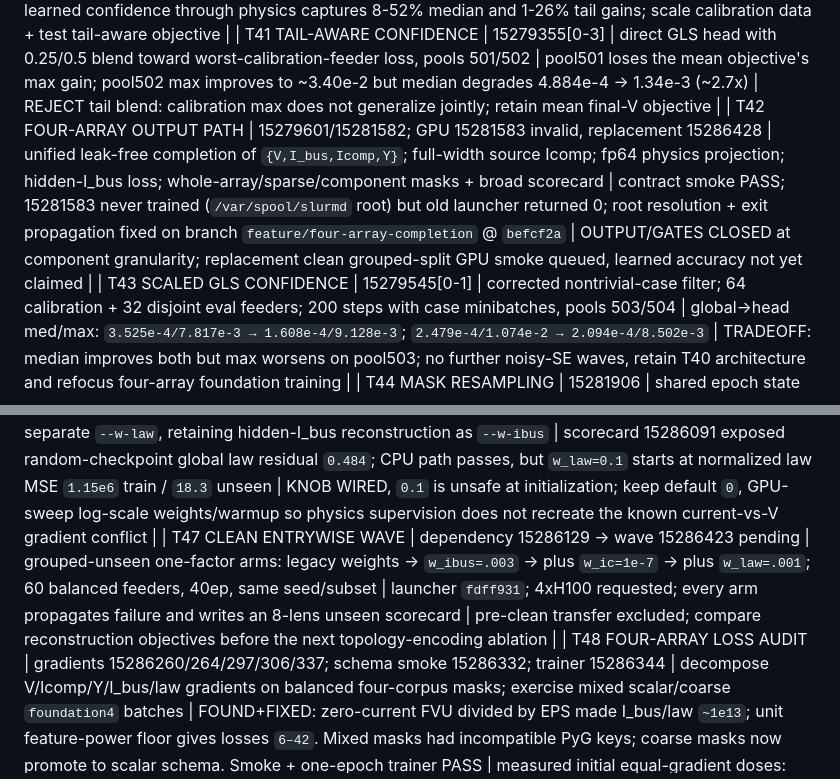
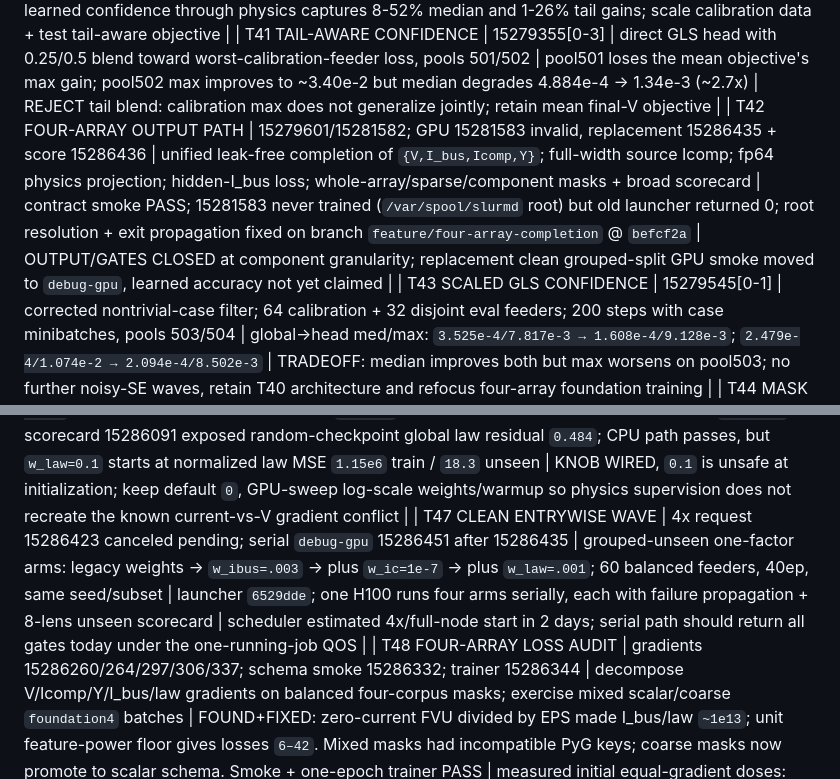
Before and after one commit to EbadmusNLR/Training_new, a Markdown page: training_experiments.md, 2 parts joined by grey strips. Rendered like a GitHub page.

Commit message:
record fast serial GPU schedule

```diff
--- a/training_experiments.md
+++ b/training_experiments.md
@@ -75,12 +75,12 @@ real/imag entries; learned unseen accuracy is pending. Y remains excitation-limi
 | T39 ORACLE-IMITATION CONFIDENCE | smoke 15279328; full 15279343[0-1] | MLP reads frozen GridFM latent + store/slot; imitate per-case solver-optimal wp labels on 16 calibration feeders, evaluate on 16 disjoint feeders | median worsens 1.022e-3 -> 1.097e-3 and 4.884e-4 -> 7.088e-4, while max improves slightly/strongly | REJECT imitation: per-case optimal weights are non-unique labels; train the shared head directly through final V |
 | T40 END-TO-END GLS CONFIDENCE WINS | smoke 15279351; full 15279352[0-1] | same latent-conditioned head, but gradients flow through exact-KCL GLS to mean final-V loss; disjoint cal/eval pools 501/502 | REPLICATED two-metric gain: med/max 1.022e-3/6.210e-2 -> 9.366e-4/6.164e-2 and 4.884e-4/4.635e-2 -> 2.340e-4/3.412e-2 | ADOPT architecture: learned confidence through physics captures 8-52% median and 1-26% tail gains; scale calibration data + test tail-aware objective |
 | T41 TAIL-AWARE CONFIDENCE | 15279355[0-3] | direct GLS head with 0.25/0.5 blend toward worst-calibration-feeder loss, pools 501/502 | pool501 loses the mean objective's max gain; pool502 max improves to ~3.40e-2 but median degrades 4.884e-4 -> 1.34e-3 (~2.7x) | REJECT tail blend: calibration max does not generalize jointly; retain mean final-V objective |
-| T42 FOUR-ARRAY OUTPUT PATH | 15279601/15281582; GPU 15281583 invalid, replacement 15286428 | unified leak-free completion of `{V,I_bus,Icomp,Y}`; full-width source Icomp; fp64 physics projection; hidden-I_bus loss; whole-array/sparse/component masks + broad scorecard | contract smoke PASS; 15281583 never trained (`/var/spool/slurmd` root) but old launcher returned 0; root resolution + exit propagation fixed on branch `feature/four-array-completion` @ `befcf2a` | OUTPUT/GATES CLOSED at component granularity; replacement clean grouped-split GPU smoke queued, learned accuracy not yet claimed |
+| T42 FOUR-ARRAY OUTPUT PATH | 15279601/15281582; GPU 15281583 invalid, replacement 15286435 + score 15286436 | unified leak-free completion of `{V,I_bus,Icomp,Y}`; full-width source Icomp; fp64 physics projection; hidden-I_bus loss; whole-array/sparse/component masks + broad scorecard | contract smoke PASS; 15281583 never trained (`/var/spool/slurmd` root) but old launcher returned 0; root resolution + exit propagation fixed on branch `feature/four-array-completion` @ `befcf2a` | OUTPUT/GATES CLOSED at component granularity; replacement clean grouped-split GPU smoke moved to `debug-gpu`, learned accuracy not yet claimed |
 | T43 SCALED GLS CONFIDENCE | 15279545[0-1] | corrected nontrivial-case filter; 64 calibration + 32 disjoint eval feeders; 200 steps with case minibatches, pools 503/504 | global→head med/max: `3.525e-4/7.817e-3 → 1.608e-4/9.128e-3`; `2.479e-4/1.074e-2 → 2.094e-4/8.502e-3` | TRADEOFF: median improves both but max worsens on pool503; no further noisy-SE waves, retain T40 architecture and refocus four-array foundation training |
 | T44 MASK RESAMPLING | 15281906 | shared epoch state makes stochastic foundation4 masks change every epoch even with persistent DataLoader workers; removed exact-projection-only whole-I masks from the train mix | PASS: same-epoch masks reproduce, next-epoch masks change; full poison/pinning/physics smoke still passes | FIXED a hidden static-curriculum bug; whole-I masks remain mandatory scorecard lenses, while train steps now all supply learned gradient |
 | T45 ENTRYWISE FOUR-ARRAY | 15286067/68/71/77/91/15286124 (72 exposed missing CLI choice; 89 exposed scorecard worktree root); branch `feature/entrywise-four-array` @ `54fde62` | independently mask every V real/imag scalar, I_bus/Icomp terminal scalar, and Y-matrix scalar; 20% of foundation4 curriculum; entrywise unseen scorecard lens | PASS after observed-law split: poison invariant, bit-exact visible pinning, hidden-I_bus law residual `0`, gradients nonzero; old contract unchanged; trainer/ckpt/scorecard paths complete | CONTRACT CLOSED at scalar granularity; global-law/accuracy are untrained and not claimed — clean-split GPU gates are scratch-only |
 | T46 OBSERVED COMPONENT-LAW LOSS | 15286107/110 (92 exposed roundoff-negative global scale variance, fixed) | train `Y_complete V_complete - Icomp_complete = I_bus` on visible equations with separate `--w-law`, retaining hidden-I_bus reconstruction as `--w-ibus` | scorecard 15286091 exposed random-checkpoint global law residual `0.484`; CPU path passes, but `w_law=0.1` starts at normalized law MSE `1.15e6` train / `18.3` unseen | KNOB WIRED, `0.1` is unsafe at initialization; keep default `0`, GPU-sweep log-scale weights/warmup so physics supervision does not recreate the known current-vs-V gradient conflict |
-| T47 CLEAN ENTRYWISE WAVE | dependency 15286129 → wave 15286423 pending | grouped-unseen one-factor arms: legacy weights → `w_ibus=.003` → plus `w_ic=1e-7` → plus `w_law=.001`; 60 balanced feeders, 40ep, same seed/subset | launcher `fdff931`; 4xH100 requested; every arm propagates failure and writes an 8-lens unseen scorecard | pre-clean transfer excluded; compare reconstruction objectives before the next topology-encoding ablation |
+| T47 CLEAN ENTRYWISE WAVE | 4x request 15286423 canceled pending; serial `debug-gpu` 15286451 after 15286435 | grouped-unseen one-factor arms: legacy weights → `w_ibus=.003` → plus `w_ic=1e-7` → plus `w_law=.001`; 60 balanced feeders, 40ep, same seed/subset | launcher `6529dde`; one H100 runs four arms serially, each with failure propagation + 8-lens unseen scorecard | scheduler estimated 4x/full-node start in 2 days; serial path should return all gates today under the one-running-job QOS |
 | T48 FOUR-ARRAY LOSS AUDIT | gradients 15286260/264/297/306/337; schema smoke 15286332; trainer 15286344 | decompose V/Icomp/Y/I_bus/law gradients on balanced four-corpus masks; exercise mixed scalar/coarse `foundation4` batches | FOUND+FIXED: zero-current FVU divided by EPS made I_bus/law `~1e13`; unit feature-power floor gives losses `6–42`. Mixed masks had incompatible PyG keys; coarse masks now promote to scalar schema. Smoke + one-epoch trainer PASS | measured initial equal-gradient doses: `w_ibus≈.003`, `w_law≈.001`, `w_ic≈1e-8–1e-7`; T47 isolates them against legacy weights |
 | T17b pf lens exact | 15259626 | multi-lens e2e: pf mask (truth Icomp) through the FULL data pipeline -> solve | skill_solve 0.000 on ALL feeders incl. 10471-node SFO P13U (head: 0.21-1.96). Only skips = 37Bus/IEEE9500, blocked by the TREE DECODER's radial requirement, not the solve | pf capability = machine-exact, zero learned params, corpus-wide. Mesh feeders are decoder-blocked only -> no-recon mode (task #9) unlocks them |
 | T24 PE + Y-head arc | 15263881/82 (PE), 15263355-460/786-788 (Y v2-v4 + wy0) | PE ablation pair on the 0.789-class config; Y-codec iterations | **PE ESSENTIAL: no-PE train 1.012 / unseen 1.284 (cannot even fit train) vs baseline 0.583/0.831; with T13 pe150 (memorizes, 1.182) the dose-response is complete -- current PE = sweet spot.** rnd_basef 0.831 revalidates the fast path on the real objective. Y-head: v2 feat-space loss, v3 per-position scales, v4 spike-and-slab gate all FAIL (par y_wape 388k-3.2M%); **--w-y 0 recovers trunk to 0.888 -> Y gradients were poisoning the shared trunk -> y_head now DETACHED** | Y estimation remains unsolved as a learned head; next: micro-overfit store breakdown -> structured family-parameter codec. Trunk safe via detach either way |
```
